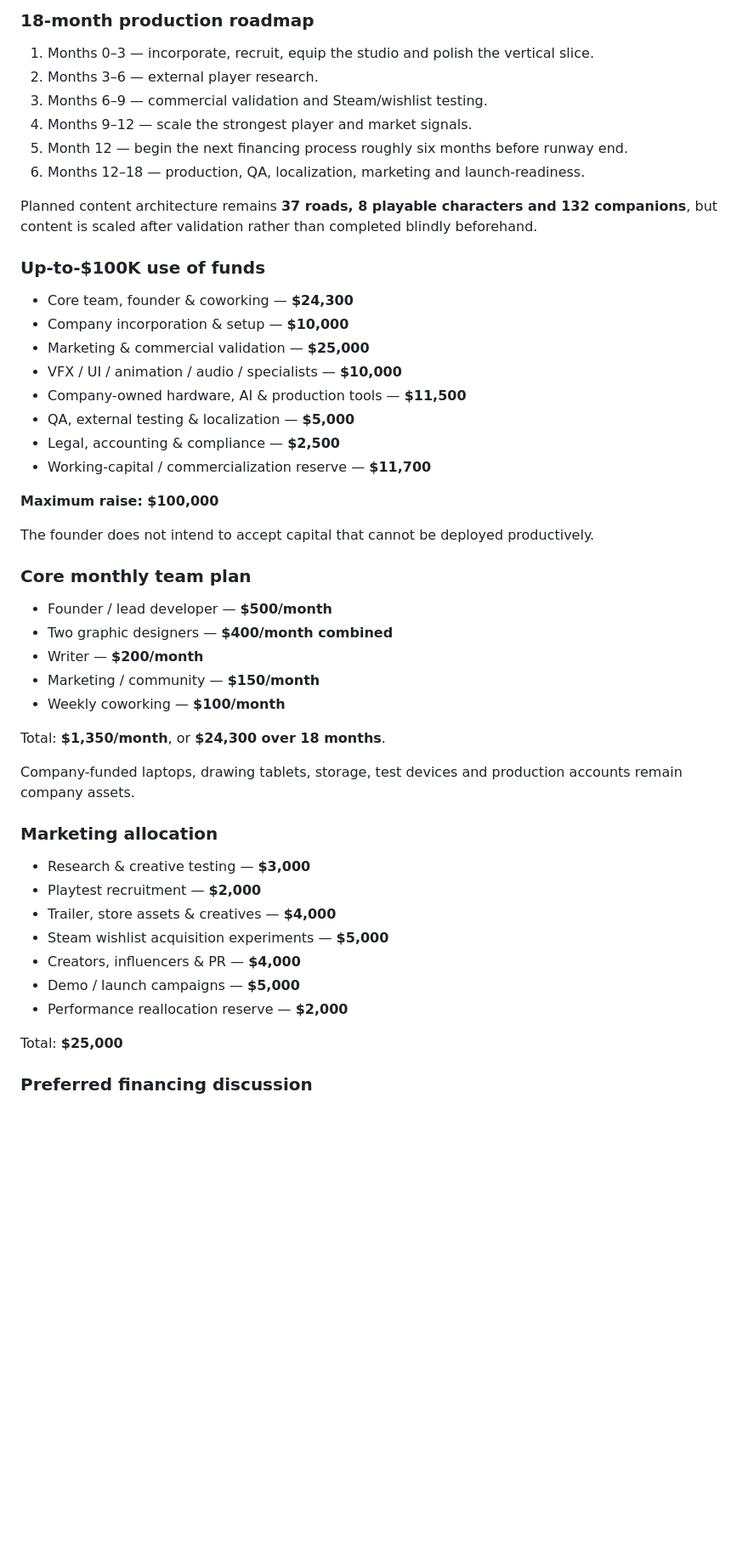
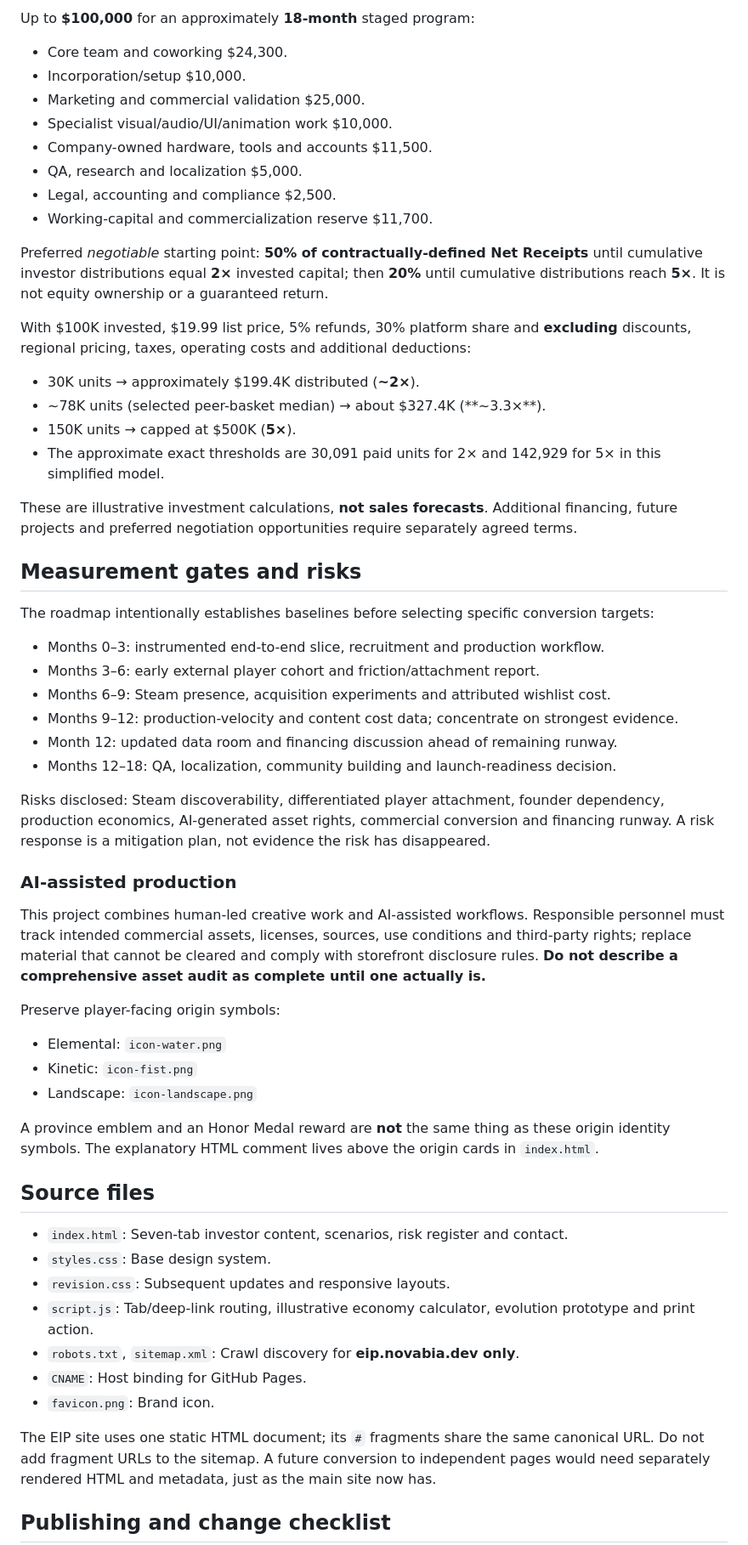
Before and after one commit to aalhany-dev/EIP-Novabia, a Markdown page: README.md, the part around one of its changes. Shown at 85% size. Rendered like a GitHub page; blank space fills up the shorter version.

Commit message:
Document domain ownership, sitemap/QR rules, publishing workflow and content responsibility

```diff
--- a/README.md
+++ b/README.md
@@ -56,53 +46,58 @@ The funded phase is intended to determine **how large Novabia's opportunity can
 
-### 18-month production roadmap
+Up to **$100,000** for an approximately **18-month** staged program:
+- Core team and coworking $24,300.
+- Incorporation/setup $10,000.
+- Marketing and commercial validation $25,000.
+- Specialist visual/audio/UI/animation work $10,000.
+- Company-owned hardware, tools and accounts $11,500.
+- QA, research and localization $5,000.
+- Legal, accounting and compliance $2,500.
+- Working-capital and commercialization reserve $11,700.
 
-1. Months 0–3 — incorporate, recruit, equip the studio and polish the vertical slice.
-2. Months 3–6 — external player research.
-3. Months 6–9 — commercial validation and Steam/wishlist testing.
-4. Months 9–12 — scale the strongest player and market signals.
-5. Month 12 — begin the next financing process roughly six months before runway end.
-6. Months 12–18 — production, QA, localization, marketing and launch-readiness.
+Preferred *negotiable* starting point: **50% of contractually-defined Net Receipts** until cumulative investor distributions equal **2×** invested capital; then **20%** until cumulative distributions reach **5×**. It is not equity ownership or a guaranteed return.
 
-Planned content architecture remains **37 roads, 8 playable characters and 132 companions**, but content is scaled after validation rather than completed blindly beforehand.
+With $100K invested, $19.99 list price, 5% refunds, 30% platform share and **excluding** discounts, regional pricing, taxes, operating costs and additional deductions:
+- 30K units → approximately $199.4K distributed (**~2×**).
+- ~78K units (selected peer-basket median) → about $327.4K (**~3.3×**).
+- 150K units → capped at $500K (**5×**).
+- The approximate exact thresholds are 30,091 paid units for 2× and 142,929 for 5× in this simplified model.
 
-### Up-to-$100K use of funds
+These are illustrative investment calculations, **not sales forecasts**. Additional financing, future projects and preferred negotiation opportunities require separately agreed terms.
 
-- Core team, founder & coworking — **$24,300**
-- Company incorporation & setup — **$10,000**
-- Marketing & commercial validation — **$25,000**
-- VFX / UI / animation / audio / specialists — **$10,000**
-- Company-owned hardware, AI & production tools — **$11,500**
-- QA, external testing & localization — **$5,000**
-- Legal, accounting & compliance — **$2,500**
-- Working-capital / commercialization reserve — **$11,700**
+## Measurement gates and risks
 
-**Maximum raise: $100,000**
+The roadmap intentionally establishes baselines before selecting specific conversion targets:
+- Months 0–3: instrumented end-to-end slice, recruitment and production workflow.
+- Months 3–6: early external player cohort and friction/attachment report.
+- Months 6–9: Steam presence, acquisition experiments and attributed wishlist cost.
+- Months 9–12: production-velocity and content cost data; concentrate on strongest evidence.
+- Month 12: updated data room and financing discussion ahead of remaining runway.
+- Months 12–18: QA, localization, community building and launch-readiness decision.
 
-The founder does not intend to accept capital that cannot be deployed productively.
+Risks disclosed: Steam discoverability, differentiated player attachment, founder dependency, production economics, AI-generated asset rights, commercial conversion and financing runway. A risk response is a mitigation plan, not evidence the risk has disappeared.
 
-### Core monthly team plan
+### AI-assisted production
 
-- Founder / lead developer — **$500/month**
-- Two graphic designers — **$400/month combined**
-- Writer — **$200/month**
-- Marketing / community — **$150/month**
-- Weekly coworking — **$100/month**
+This project combines human-led creative work and AI-assisted workflows. Responsible personnel must track intended commercial assets, licenses, sources, use conditions and third-party rights; replace material that cannot be cleared and comply with storefront disclosure rules. **Do not describe a comprehensive asset audit as complete until one actually is.**
 
-Total: **$1,350/month**, or **$24,300 over 18 months**.
+Preserve player-facing origin symbols:
+- Elemental: `icon-water.png`
+- Kinetic: `icon-fist.png`
+- Landscape: `icon-landscape.png`
 
-Company-funded laptops, drawing tablets, storage, test devices and production accounts remain company assets.
+A province emblem and an Honor Medal reward are **not** the same thing as these origin identity symbols. The explanatory HTML comment lives above the origin cards in `index.html`.
 
-### Marketing allocation
+## Source files
 
-- Research & creative testing — **$3,000**
-- Playtest recruitment — **$2,000**
-- Trailer, store assets & creatives — **$4,000**
-- Steam wishlist acquisition experiments — **$5,000**
-- Creators, influencers & PR — **$4,000**
-- Demo / launch campaigns — **$5,000**
-- Performance reallocation reserve — **$2,000**
+- `index.html`: Seven-tab investor content, scenarios, risk register and contact.
+- `styles.css`: Base design system.
+- `revision.css`: Subsequent updates and responsive layouts.
+- `script.js`: Tab/deep-link routing, illustrative economy calculator, evolution prototype and print action.
+- `robots.txt`, `sitemap.xml`: Crawl discovery for **eip.novabia.dev only**.
+- `CNAME`: Host binding for GitHub Pages.
+- `favicon.png`: Brand icon.
 
-Total: **$25,000**
+The EIP site uses one static HTML document; its `#` fragments share the same canonical URL. Do not add fragment URLs to the sitemap. A future conversion to independent pages would need separately rendered HTML and metadata, just as the main site now has.
 
-### Preferred financing discussion
+## Publishing and change checklist
 
```
Also changed, not shown: other parts of README.md (+39 -79 lines).
